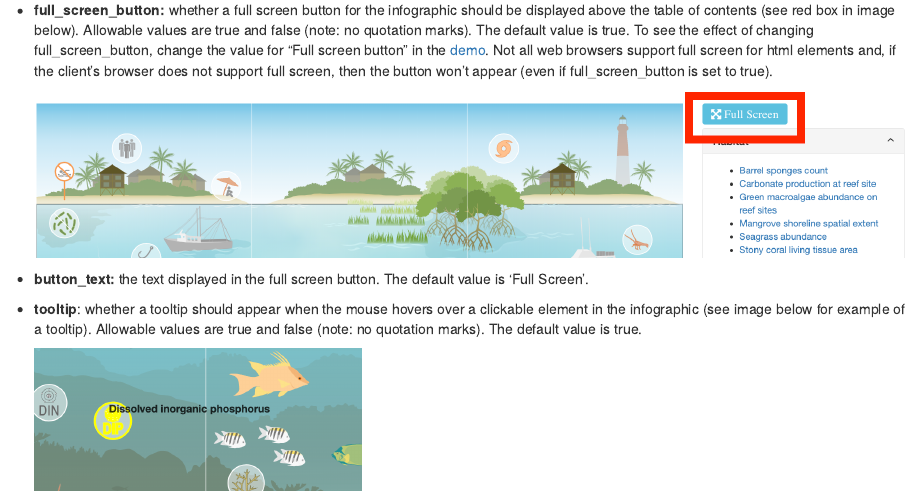
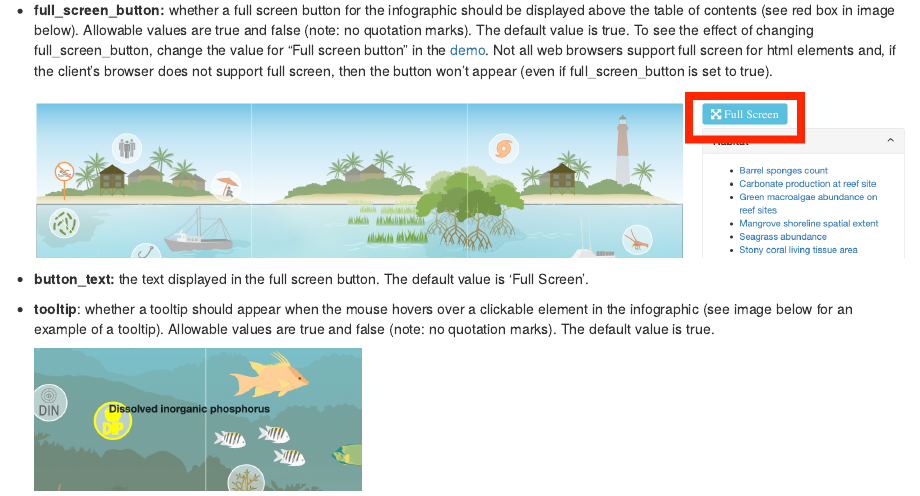
Before and after one commit to marinebon/infographiq, an R Markdown document (04-javascript.Rmd): the page in a window 1100 px wide, from 2730 px down. Rendered offline with R 4.5, knitr and Pandoc, with nearby package versions; drawn as R Markdown's standard HTML page in place of the format the file asks for.

Commit message:
typo fix

```diff
--- a/04-javascript.Rmd
+++ b/04-javascript.Rmd
@@ -101,6 +101,6 @@ There are multiple parameters for the function `link_svg()`, which are detailed
 
 -   **button_text:** the text displayed in the full screen button. The default value is 'Full Screen'.
 
--   **tooltip**: whether a tooltip should appear when the mouse hovers over a clickable element in the infographic (see image below for example of a tooltip). Allowable values are true and false (note: no quotation marks). The default value is true.
+-   **tooltip**: whether a tooltip should appear when the mouse hovers over a clickable element in the infographic (see image below for an example of a tooltip). Allowable values are true and false (note: no quotation marks). The default value is true.
 
     ![](tooltip.png){width="325"}
```
